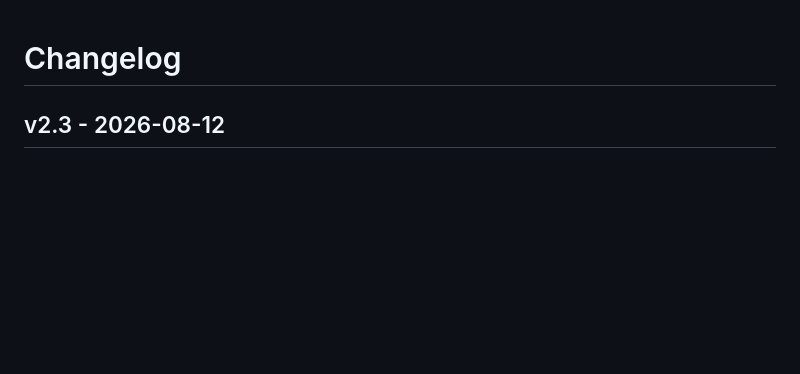
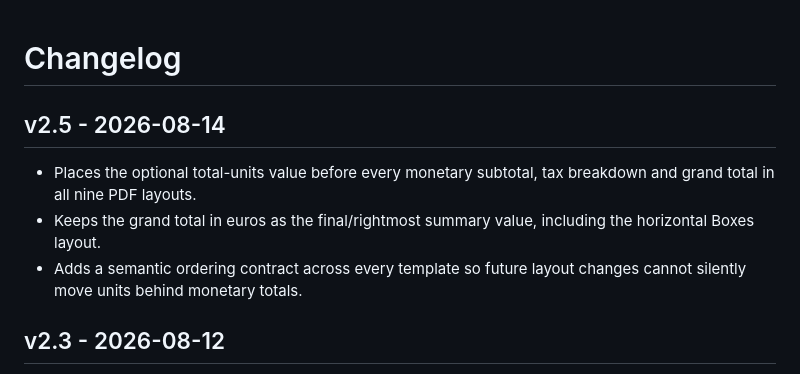
Before and after one commit to beply-es/BeplyPDFStudio, a Markdown page: CHANGELOG.md, the part around the change. Drawn GitHub-style; blank space fills up the shorter version.

Commit message:
docs: document total summary ordering

```diff
--- a/CHANGELOG.md
+++ b/CHANGELOG.md
@@ -1,4 +1,10 @@
 # Changelog
+
+## v2.5 - 2026-08-14
+
+- Places the optional total-units value before every monetary subtotal, tax breakdown and grand total in all nine PDF layouts.
+- Keeps the grand total in euros as the final/rightmost summary value, including the horizontal Boxes layout.
+- Adds a semantic ordering contract across every template so future layout changes cannot silently move units behind monetary totals.
 
 ## v2.3 - 2026-08-12
 
```
